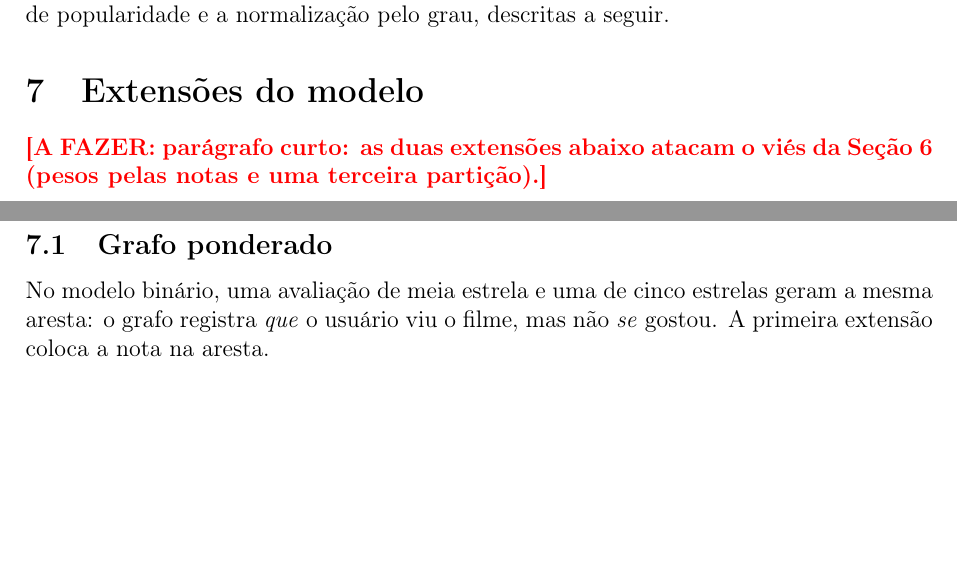
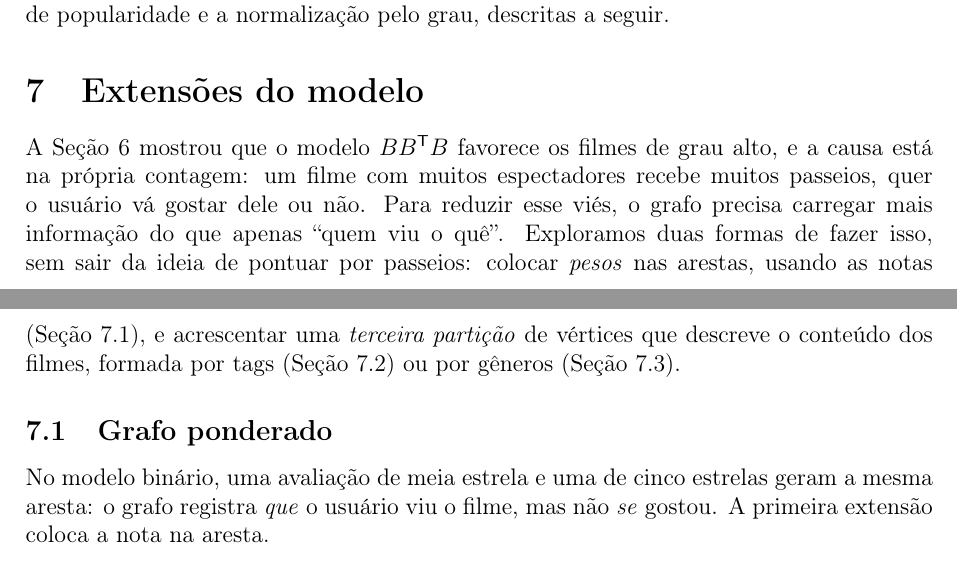
Before and after one commit to andradegsz/recomendacao-grafos, a LaTeX paper (relatorio/relatorio.tex): two parts of pages 5 and 6 of 13, joined at a grey line, cut so that both start at the same text, the shorter picture padded with empty space. Compiled offline with pdfLaTeX.

Commit message:
Relatório: abertura da seção de extensões

```diff
--- a/relatorio/relatorio.tex
+++ b/relatorio/relatorio.tex
@@ -341,8 +341,17 @@ pelo grau, descritas a seguir.
 \section{Extensões do modelo}\label{sec:extensoes}
 % =====================================================================
 
-\afazer{parágrafo curto: as duas extensões abaixo atacam o viés da
-Seção~\ref{sec:vies} (pesos pelas notas e uma terceira partição).}
+A Seção~\ref{sec:vies} mostrou que o modelo $BB^{\mathsf T}B$ favorece
+os filmes de grau alto, e a causa está na própria contagem: um filme
+com muitos espectadores recebe muitos passeios, quer o usuário vá
+gostar dele ou não. Para reduzir esse viés, o grafo precisa carregar
+mais informação do que apenas ``quem viu o quê''. Exploramos duas formas
+de fazer isso, sem sair da ideia de pontuar por passeios: colocar
+\emph{pesos} nas arestas, usando as notas
+(Seção~\ref{sec:ponderado}), e acrescentar uma \emph{terceira partição}
+de vértices que descreve o conteúdo dos filmes, formada por tags
+(Seção~\ref{sec:tripartido}) ou por gêneros
+(Seção~\ref{sec:generos}).
 
 \subsection{Grafo ponderado}\label{sec:ponderado}
 
```
